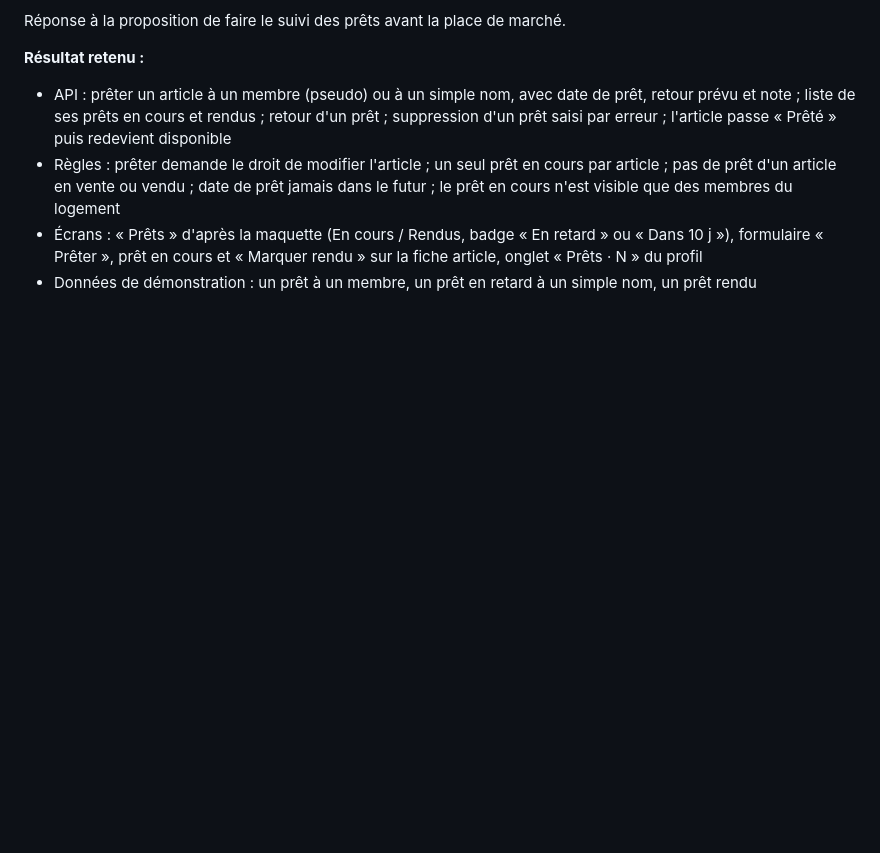
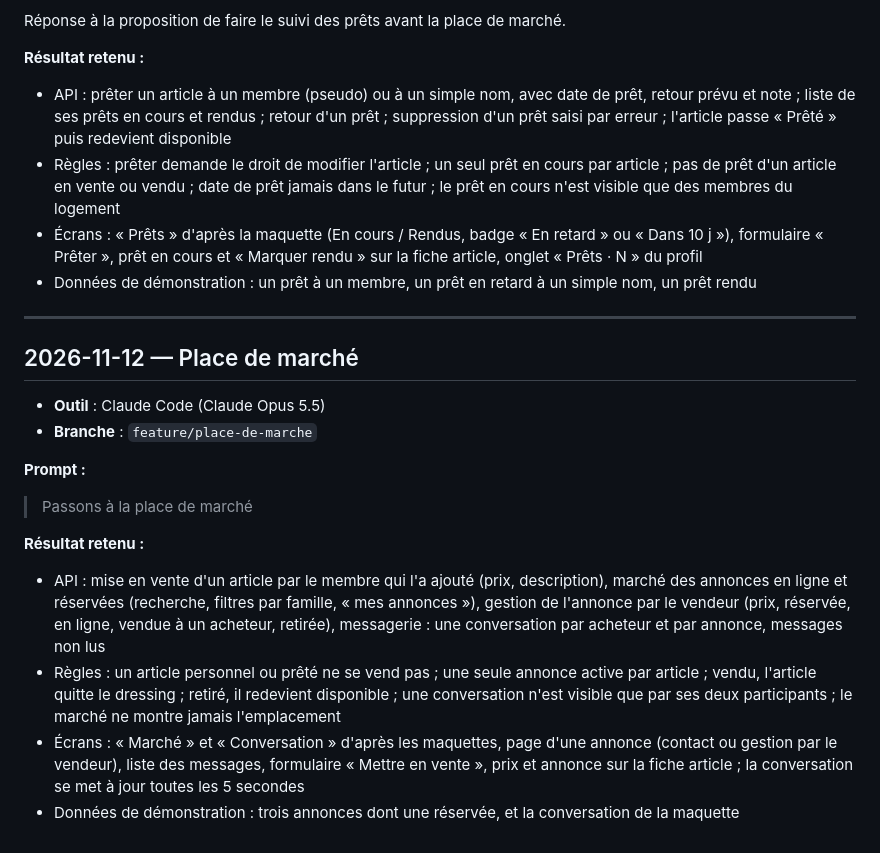
Before and after one commit to EthanMauclair/mmi24e12-WR506D, a Markdown page: ia-usage/prompts.md, the part around the change. Rendered like a GitHub page; blank space fills up the shorter version.

Commit message:
docs: consigne le prompt de la place de marché

```diff
--- a/ia-usage/prompts.md
+++ b/ia-usage/prompts.md
@@ -476,3 +476,21 @@ Réponse à la proposition de faire le suivi des prêts avant la place de march
 - Règles : prêter demande le droit de modifier l'article ; un seul prêt en cours par article ; pas de prêt d'un article en vente ou vendu ; date de prêt jamais dans le futur ; le prêt en cours n'est visible que des membres du logement
 - Écrans : « Prêts » d'après la maquette (En cours / Rendus, badge « En retard » ou « Dans 10 j »), formulaire « Prêter », prêt en cours et « Marquer rendu » sur la fiche article, onglet « Prêts · N » du profil
 - Données de démonstration : un prêt à un membre, un prêt en retard à un simple nom, un prêt rendu
+
+---
+
+## 2026-11-12 — Place de marché
+
+- **Outil** : Claude Code (Claude Opus 5.5)
+- **Branche** : `feature/place-de-marche`
+
+**Prompt :**
+
+> Passons à la place de marché
+
+**Résultat retenu :**
+
+- API : mise en vente d'un article par le membre qui l'a ajouté (prix, description), marché des annonces en ligne et réservées (recherche, filtres par famille, « mes annonces »), gestion de l'annonce par le vendeur (prix, réservée, en ligne, vendue à un acheteur, retirée), messagerie : une conversation par acheteur et par annonce, messages non lus
+- Règles : un article personnel ou prêté ne se vend pas ; une seule annonce active par article ; vendu, l'article quitte le dressing ; retiré, il redevient disponible ; une conversation n'est visible que par ses deux participants ; le marché ne montre jamais l'emplacement
+- Écrans : « Marché » et « Conversation » d'après les maquettes, page d'une annonce (contact ou gestion par le vendeur), liste des messages, formulaire « Mettre en vente », prix et annonce sur la fiche article ; la conversation se met à jour toutes les 5 secondes
+- Données de démonstration : trois annonces dont une réservée, et la conversation de la maquette
```
